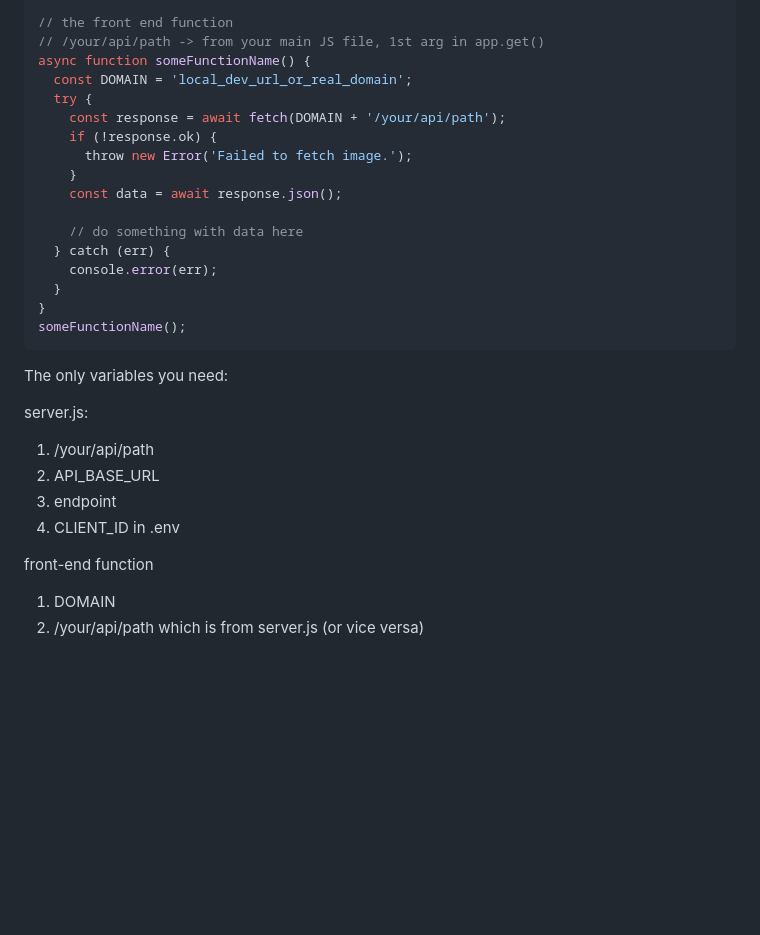
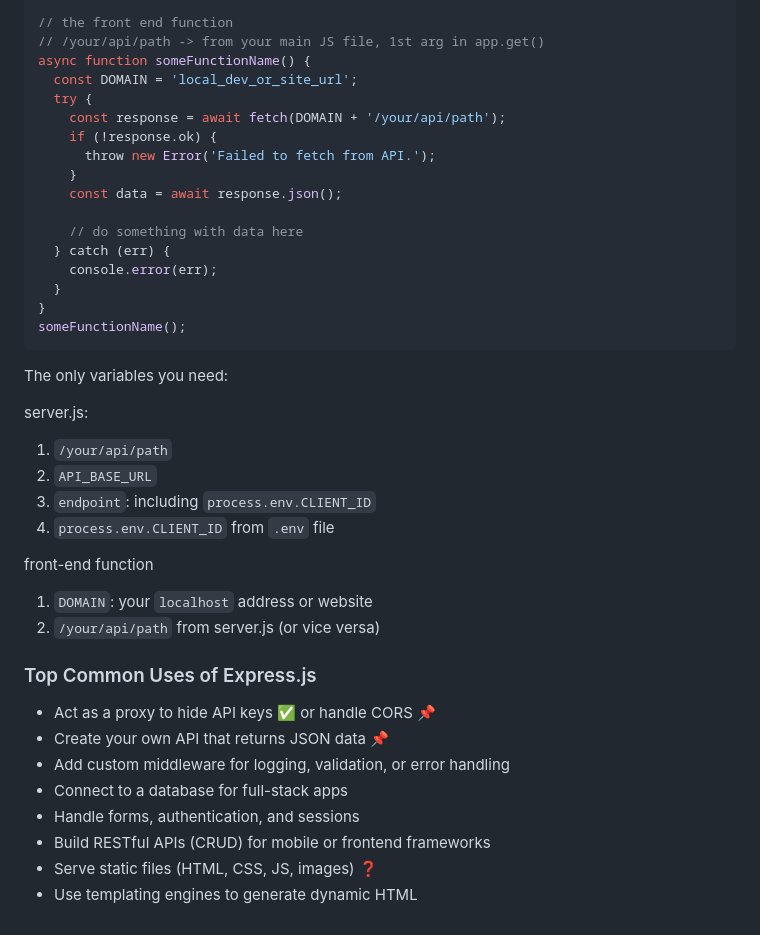
Before and after one commit to Kernix13/the-quote-card-express, a Markdown page: README.md, the part around the change. GitHub-like rendering; blank space fills up the shorter version.

```diff
--- a/README.md
+++ b/README.md
@@ -126,11 +126,11 @@ app.get('/your/api/path', async (req, res) => {
 // the front end function
 // /your/api/path -> from your main JS file, 1st arg in app.get()
 async function someFunctionName() {
-  const DOMAIN = 'local_dev_url_or_real_domain';
+  const DOMAIN = 'local_dev_or_site_url';
   try {
     const response = await fetch(DOMAIN + '/your/api/path');
     if (!response.ok) {
-      throw new Error('Failed to fetch image.');
+      throw new Error('Failed to fetch from API.');
     }
     const data = await response.json();
 
@@ -146,12 +146,23 @@ The only variables you need:
 
 server.js:
 
-1. /your/api/path
-2. API_BASE_URL
-3. endpoint
-4. CLIENT_ID in .env
+1. `/your/api/path`
+2. `API_BASE_URL`
+3. `endpoint`: including `process.env.CLIENT_ID`
+4. `process.env.CLIENT_ID` from `.env` file
 
 front-end function
 
-1. DOMAIN
-2. /your/api/path which is from server.js (or vice versa)
+1. `DOMAIN`: your `localhost` address or website
+2. `/your/api/path` from server.js (or vice versa)
+
+### Top Common Uses of Express.js
+
+- Act as a proxy to hide API keys ✅ or handle CORS 📌
+- Create your own API that returns JSON data 📌
+- Add custom middleware for logging, validation, or error handling
+- Connect to a database for full-stack apps
+- Handle forms, authentication, and sessions
+- Build RESTful APIs (CRUD) for mobile or frontend frameworks
+- Serve static files (HTML, CSS, JS, images) ❓
+- Use templating engines to generate dynamic HTML
```
